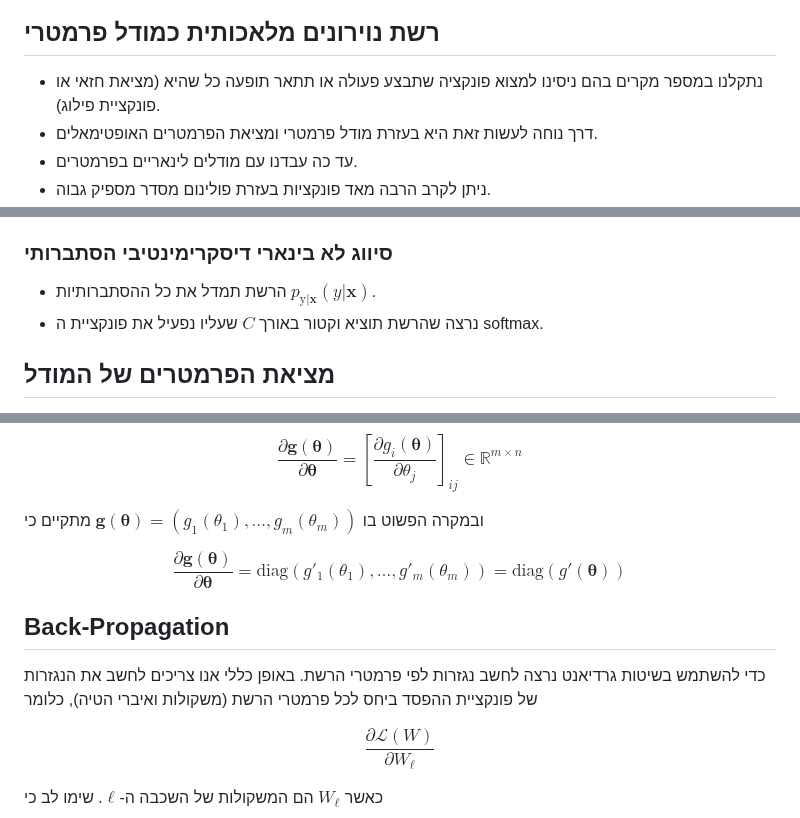
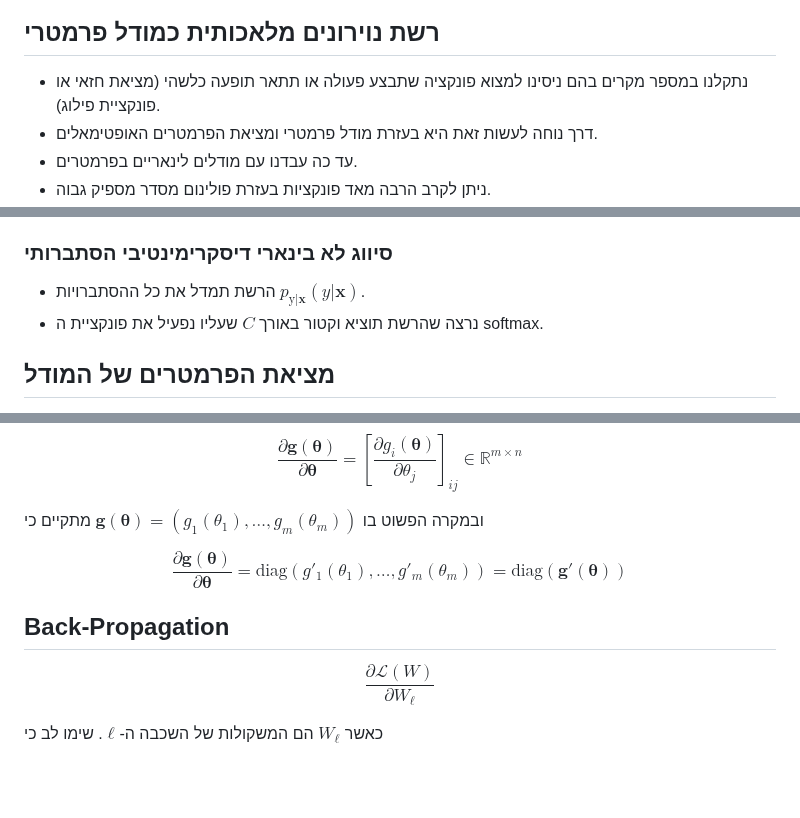
Before and after one commit to technion046195/technion046195, a Markdown page: content/lecture10/slides.md, 3 parts joined by grey strips. Rendered like a GitHub page; blank space fills up the shorter version.

```diff
--- a/content/lecture10/slides.md
+++ b/content/lecture10/slides.md
@@ -27,7 +27,7 @@ slides_pdf: true
 
 ## רשת נוירונים מלאכותית כמודל פרמטרי
 
-- נתקלנו במספר מקרים בהם ניסינו למצוא פונקציה שתבצע פעולה או תתאר תופעה כל שהיא (מציאת חזאי או פונקציית פילוג).
+- נתקלנו במספר מקרים בהם ניסינו למצוא פונקציה שתבצע פעולה או תתאר תופעה כלשהי (מציאת חזאי או פונקציית פילוג).
 - דרך נוחה לעשות זאת היא בעזרת מודל פרמטרי ומציאת הפרמטרים האופטימאלים.
 - עד כה עבדנו עם מודלים לינאריים בפרמטרים.
 - ניתן לקרב הרבה מאד פונקציות בעזרת פולינום מסדר מספיק גבוה.
@@ -234,7 +234,7 @@ $$
 
 ### סיווג לא בינארי דיסקרימינטיבי הסתברותי
 
-- הרשת תמדל את כל ההסתברותיות $p_{\text{y}|\mathbf{x}}(y|\boldsymbol{x})$.
+- הרשת תמדל את כל ההסתברויות $p_{\text{y}|\mathbf{x}}(y|\boldsymbol{x})$.
 - נרצה שהרשת תוציא וקטור באורך $C$ שעליו נפעיל את פונקציית ה softmax.
 
 </section><section>
@@ -394,14 +388,13 @@ $$
 ובמקרה הפשוט בו $\mathbf{g}(\boldsymbol{\theta})=\left(g_{1}(\theta_{1}),\ldots,g_{m}(\theta_{m})\right)$ מתקיים כי
 
 $$
-\frac{\partial\mathrm{\mathbf{g}}(\boldsymbol{\theta})}{\partial\boldsymbol{\theta}}=\mathrm{diag}\left(g'_{1}(\theta_{1}),\ldots,g'_{m}(\theta_{m})\right)=\mathrm{diag}\left(g'\left(\boldsymbol{\theta}\right)\right)
+\frac{\partial\mathrm{\mathbf{g}}(\boldsymbol{\theta})}{\partial\boldsymbol{\theta}}=\mathrm{diag}\left(g'_{1}(\theta_{1}),\ldots,g'_{m}(\theta_{m})\right)=\mathrm{diag}\left(\mathbf{g}'\left(\boldsymbol{\theta}\right)\right)
 $$
 
 </section><section>
 
 ## Back-Propagation
 
-כדי להשתמש בשיטות גרדיאנט נרצה לחשב נגזרות לפי פרמטרי הרשת. באופן כללי אנו צריכים לחשב את הנגזרות של פונקציית ההפסד ביחס לכל פרמטרי הרשת (משקולות ואיברי הטיה), כלומר
 
 $$
 \frac{\mathcal{\partial L}(W)}{\partial W_{\ell}}
```
Also changed, not shown: other parts of content/lecture10/slides.md (+3 -9 lines).
